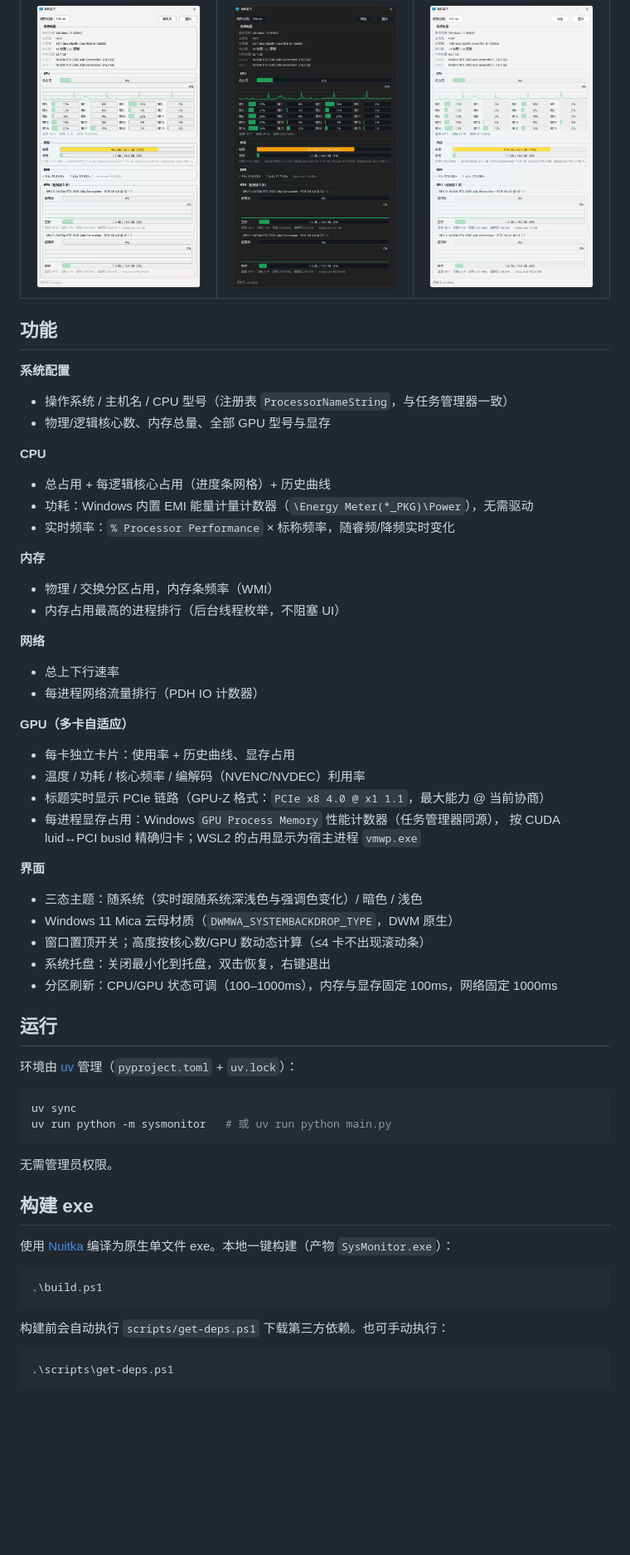
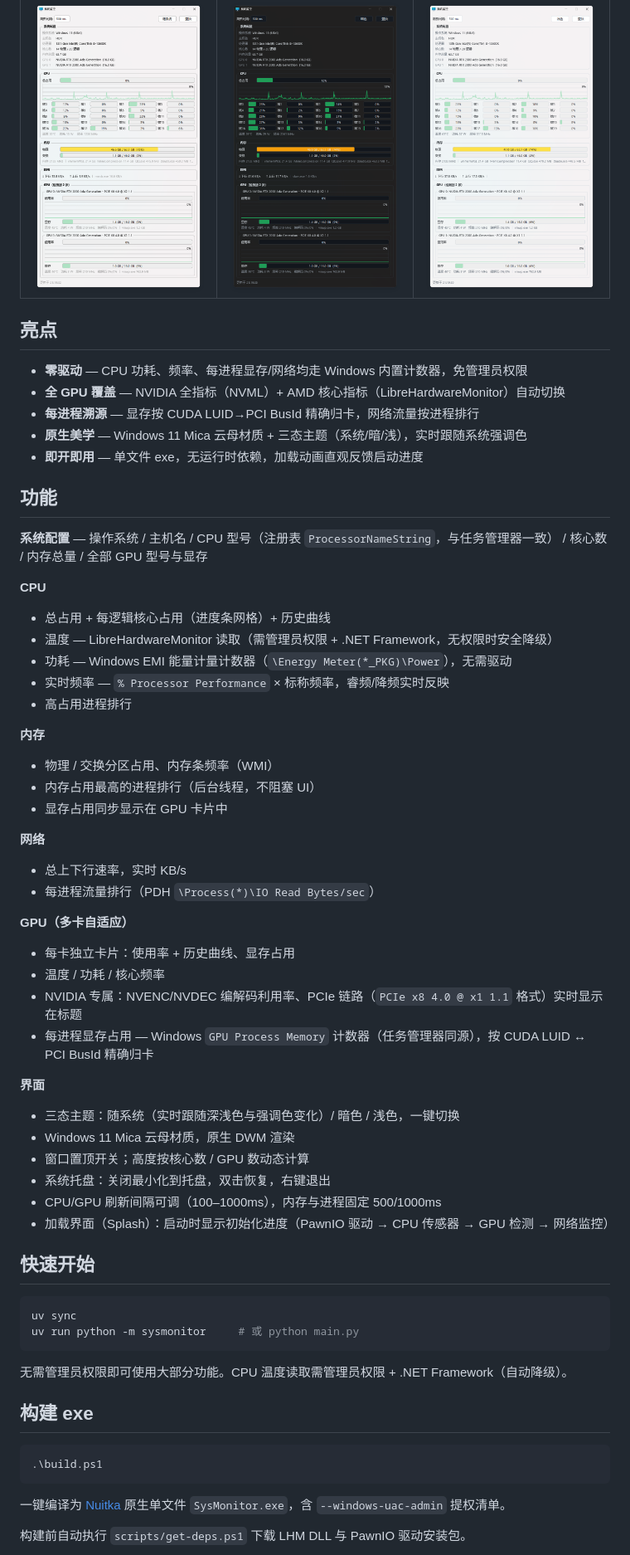
Before and after one commit to NomadAnget/Sysmonitor, a Markdown page: README.md, the part around one of its changes. Shown at 83% size. Drawn GitHub-style; blank space fills up the shorter version.

````diff
--- a/README.md
+++ b/README.md
@@ -7,61 +6,64 @@ Windows 桌面系统监控面板：CPU / 内存 / 网络 / 多 GPU 实时监控
 |:---:|:---:|:---:|
 | ![随系统](docs/theme-system.png) | ![暗色](docs/theme-dark.png) | ![浅色](docs/theme-light.png) |
 
+## 亮点
+
+- **零驱动** — CPU 功耗、频率、每进程显存/网络均走 Windows 内置计数器，免管理员权限
+- **全 GPU 覆盖** — NVIDIA 全指标（NVML）+ AMD 核心指标（LibreHardwareMonitor）自动切换
+- **每进程溯源** — 显存按 CUDA LUID→PCI BusId 精确归卡，网络流量按进程排行
+- **原生美学** — Windows 11 Mica 云母材质 + 三态主题（系统/暗/浅），实时跟随系统强调色
+- **即开即用** — 单文件 exe，无运行时依赖，加载动画直观反馈启动进度
+
 ## 功能
 
-**系统配置**
-- 操作系统 / 主机名 / CPU 型号（注册表 `ProcessorNameString`，与任务管理器一致）
-- 物理/逻辑核心数、内存总量、全部 GPU 型号与显存
+**系统配置** — 操作系统 / 主机名 / CPU 型号（注册表 `ProcessorNameString`，与任务管理器一致） / 核心数 / 内存总量 / 全部 GPU 型号与显存
 
 **CPU**
 - 总占用 + 每逻辑核心占用（进度条网格）+ 历史曲线
-- 功耗：Windows 内置 EMI 能量计量计数器（`\Energy Meter(*_PKG)\Power`），无需驱动
-- 实时频率：`% Processor Performance` × 标称频率，随睿频/降频实时变化
+- 温度 — LibreHardwareMonitor 读取（需管理员权限 + .NET Framework，无权限时安全降级）
+- 功耗 — Windows EMI 能量计量计数器（`\Energy Meter(*_PKG)\Power`），无需驱动
+- 实时频率 — `% Processor Performance` × 标称频率，睿频/降频实时反映
+- 高占用进程排行
 
 **内存**
-- 物理 / 交换分区占用，内存条频率（WMI）
-- 内存占用最高的进程排行（后台线程枚举，不阻塞 UI）
+- 物理 / 交换分区占用、内存条频率（WMI）
+- 内存占用最高的进程排行（后台线程，不阻塞 UI）
+- 显存占用同步显示在 GPU 卡片中
 
 **网络**
-- 总上下行速率
-- 每进程网络流量排行（PDH IO 计数器）
+- 总上下行速率，实时 KB/s
+- 每进程流量排行（PDH `\Process(*)\IO Read Bytes/sec`）
 
 **GPU（多卡自适应）**
 - 每卡独立卡片：使用率 + 历史曲线、显存占用
-- 温度 / 功耗 / 核心频率 / 编解码（NVENC/NVDEC）利用率
-- 标题实时显示 PCIe 链路（GPU-Z 格式：`PCIe x8 4.0 @ x1 1.1`，最大能力 @ 当前协商）
-- 每进程显存占用：Windows `GPU Process Memory` 性能计数器（任务管理器同源），
-  按 CUDA luid↔PCI busId 精确归卡；WSL2 的占用显示为宿主进程 `vmwp.exe`
+- 温度 / 功耗 / 核心频率
+- NVIDIA 专属：NVENC/NVDEC 编解码利用率、PCIe 链路（`PCIe x8 4.0 @ x1 1.1` 格式）实时显示在标题
+- 每进程显存占用 — Windows `GPU Process Memory` 计数器（任务管理器同源），按 CUDA LUID ↔ PCI BusId 精确归卡
 
 **界面**
-- 三态主题：随系统（实时跟随系统深浅色与强调色变化）/ 暗色 / 浅色
-- Windows 11 Mica 云母材质（`DWMWA_SYSTEMBACKDROP_TYPE`，DWM 原生）
-- 窗口置顶开关；高度按核心数/GPU 数动态计算（≤4 卡不出现滚动条）
+- 三态主题：随系统（实时跟随深浅色与强调色变化）/ 暗色 / 浅色，一键切换
+- Windows 11 Mica 云母材质，原生 DWM 渲染
+- 窗口置顶开关；高度按核心数 / GPU 数动态计算
 - 系统托盘：关闭最小化到托盘，双击恢复，右键退出
-- 分区刷新：CPU/GPU 状态可调（100–1000ms），内存与显存固定 100ms，网络固定 1000ms
+- CPU/GPU 刷新间隔可调（100–1000ms），内存与进程固定 500/1000ms
+- 加载界面（Splash）：启动时显示初始化进度（PawnIO 驱动 → CPU 传感器 → GPU 检测 → 网络监控）
 
-## 运行
-
-环境由 [uv](https://docs.astral.sh/uv/) 管理（`pyproject.toml` + `uv.lock`）：
+## 快速开始
 
 ```powershell
 uv sync
-uv run python -m sysmonitor   # 或 uv run python main.py
+uv run python -m sysmonitor     # 或 python main.py
 ```
 
-无需管理员权限。
+无需管理员权限即可使用大部分功能。CPU 温度读取需管理员权限 + .NET Framework（自动降级）。
 
 ## 构建 exe
-
-使用 [Nuitka](https://nuitka.net/) 编译为原生单文件 exe。本地一键构建（产物 `SysMonitor.exe`）：
 
 ```powershell
 .\build.ps1
 ```
 
-构建前会自动执行 `scripts/get-deps.ps1` 下载第三方依赖。也可手动执行：
+一键编译为 [Nuitka](https://nuitka.net/) 原生单文件 `SysMonitor.exe`，含 `--windows-uac-admin` 提权清单。
 
-```powershell
-.\scripts\get-deps.ps1
-```
+构建前自动执行 `scripts/get-deps.ps1` 下载 LHM DLL 与 PawnIO 驱动安装包。
 
````
Also changed, not shown: other parts of README.md (+31 -17 lines).
